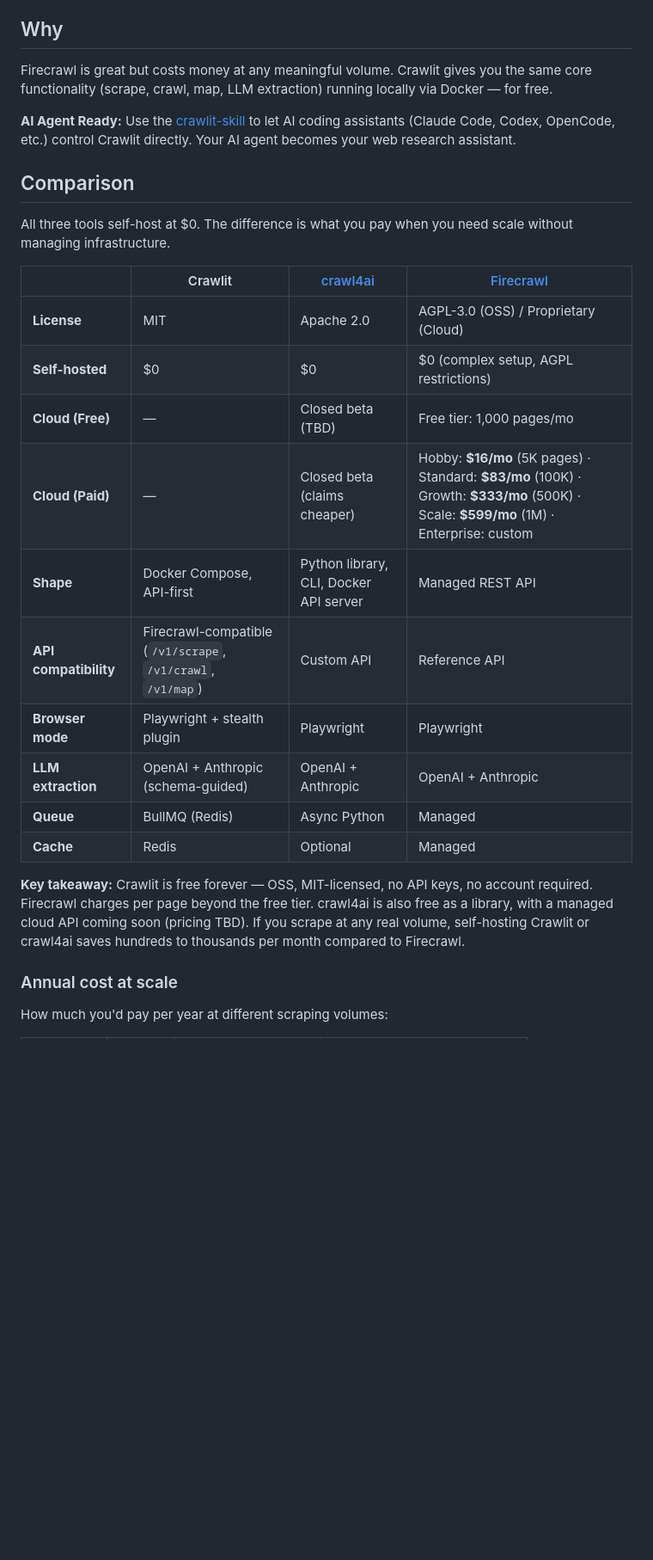
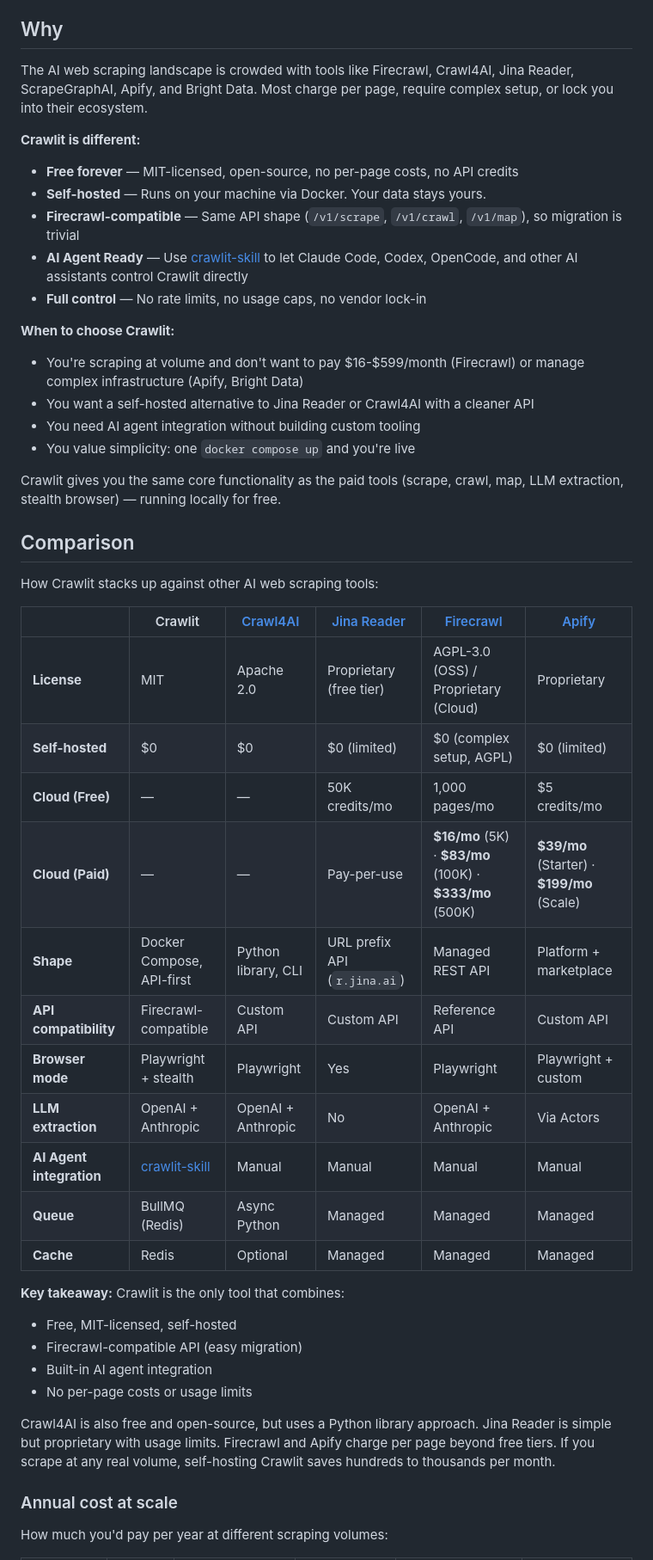
Before and after one commit to arufian/Crawlit, a Markdown page: README.md, the part around one of its changes. Shown at 86% size. Rendered like a GitHub page; blank space fills up the shorter version.

Commit message:
docs: expand Why section to position against all AI scraping tools

```diff
--- a/README.md
+++ b/README.md
@@ -13,28 +13,50 @@ Self-hosted web crawler and scraper. Drop-in replacement for Firecrawl — same
 
 ## Why
 
-Firecrawl is great but costs money at any meaningful volume. Crawlit gives you the same core functionality (scrape, crawl, map, LLM extraction) running locally via Docker — for free.
+The AI web scraping landscape is crowded with tools like Firecrawl, Crawl4AI, Jina Reader, ScrapeGraphAI, Apify, and Bright Data. Most charge per page, require complex setup, or lock you into their ecosystem.
 
-**AI Agent Ready:** Use the [crawlit-skill](https://github.com/arufian/crawlit-skill) to let AI coding assistants (Claude Code, Codex, OpenCode, etc.) control Crawlit directly. Your AI agent becomes your web research assistant.
+**Crawlit is different:**
+
+- **Free forever** — MIT-licensed, open-source, no per-page costs, no API credits
+- **Self-hosted** — Runs on your machine via Docker. Your data stays yours.
+- **Firecrawl-compatible** — Same API shape (`/v1/scrape`, `/v1/crawl`, `/v1/map`), so migration is trivial
+- **AI Agent Ready** — Use [crawlit-skill](https://github.com/arufian/crawlit-skill) to let Claude Code, Codex, OpenCode, and other AI assistants control Crawlit directly
+- **Full control** — No rate limits, no usage caps, no vendor lock-in
+
+**When to choose Crawlit:**
+
+- You're scraping at volume and don't want to pay $16-$599/month (Firecrawl) or manage complex infrastructure (Apify, Bright Data)
+- You want a self-hosted alternative to Jina Reader or Crawl4AI with a cleaner API
+- You need AI agent integration without building custom tooling
+- You value simplicity: one `docker compose up` and you're live
+
+Crawlit gives you the same core functionality as the paid tools (scrape, crawl, map, LLM extraction, stealth browser) — running locally for free.
 
 ## Comparison
 
-All three tools self-host at $0. The difference is what you pay when you need scale without managing infrastructure.
+How Crawlit stacks up against other AI web scraping tools:
 
-| | Crawlit | [crawl4ai](https://github.com/unclecode/crawl4ai) | [Firecrawl](https://firecrawl.dev) |
-|---|---|---|---|
-| **License** | MIT | Apache 2.0 | AGPL-3.0 (OSS) / Proprietary (Cloud) |
-| **Self-hosted** | $0 | $0 | $0 (complex setup, AGPL restrictions) |
-| **Cloud (Free)** | — | Closed beta (TBD) | Free tier: 1,000 pages/mo |
-| **Cloud (Paid)** | — | Closed beta (claims cheaper) | Hobby: **$16/mo** (5K pages) · Standard: **$83/mo** (100K) · Growth: **$333/mo** (500K) · Scale: **$599/mo** (1M) · Enterprise: custom |
-| **Shape** | Docker Compose, API-first | Python library, CLI, Docker API server | Managed REST API |
-| **API compatibility** | Firecrawl-compatible (`/v1/scrape`, `/v1/crawl`, `/v1/map`) | Custom API | Reference API |
-| **Browser mode** | Playwright + stealth plugin | Playwright | Playwright |
-| **LLM extraction** | OpenAI + Anthropic (schema-guided) | OpenAI + Anthropic | OpenAI + Anthropic |
-| **Queue** | BullMQ (Redis) | Async Python | Managed |
-| **Cache** | Redis | Optional | Managed |
+| | Crawlit | [Crawl4AI](https://github.com/unclecode/crawl4ai) | [Jina Reader](https://jina.ai/reader/) | [Firecrawl](https://firecrawl.dev) | [Apify](https://apify.com) |
+|---|---|---|---|---|---|
+| **License** | MIT | Apache 2.0 | Proprietary (free tier) | AGPL-3.0 (OSS) / Proprietary (Cloud) | Proprietary |
+| **Self-hosted** | $0 | $0 | $0 (limited) | $0 (complex setup, AGPL) | $0 (limited) |
+| **Cloud (Free)** | — | — | 50K credits/mo | 1,000 pages/mo | $5 credits/mo |
+| **Cloud (Paid)** | — | — | Pay-per-use | **$16/mo** (5K) · **$83/mo** (100K) · **$333/mo** (500K) | **$39/mo** (Starter) · **$199/mo** (Scale) |
+| **Shape** | Docker Compose, API-first | Python library, CLI | URL prefix API (`r.jina.ai`) | Managed REST API | Platform + marketplace |
+| **API compatibility** | Firecrawl-compatible | Custom API | Custom API | Reference API | Custom API |
+| **Browser mode** | Playwright + stealth | Playwright | Yes | Playwright | Playwright + custom |
+| **LLM extraction** | OpenAI + Anthropic | OpenAI + Anthropic | No | OpenAI + Anthropic | Via Actors |
+| **AI Agent integration** | [crawlit-skill](https://github.com/arufian/crawlit-skill) | Manual | Manual | Manual | Manual |
+| **Queue** | BullMQ (Redis) | Async Python | Managed | Managed | Managed |
+| **Cache** | Redis | Optional | Managed | Managed | Managed |
 
-**Key takeaway:** Crawlit is free forever — OSS, MIT-licensed, no API keys, no account required. Firecrawl charges per page beyond the free tier. crawl4ai is also free as a library, with a managed cloud API coming soon (pricing TBD). If you scrape at any real volume, self-hosting Crawlit or crawl4ai saves hundreds to thousands per month compared to Firecrawl.
+**Key takeaway:** Crawlit is the only tool that combines:
+- Free, MIT-licensed, self-hosted
+- Firecrawl-compatible API (easy migration)
+- Built-in AI agent integration
+- No per-page costs or usage limits
+
+Crawl4AI is also free and open-source, but uses a Python library approach. Jina Reader is simple but proprietary with usage limits. Firecrawl and Apify charge per page beyond free tiers. If you scrape at any real volume, self-hosting Crawlit saves hundreds to thousands per month.
 
 ### Annual cost at scale
 
```
Also changed, not shown: other parts of README.md (+10 -13 lines).
